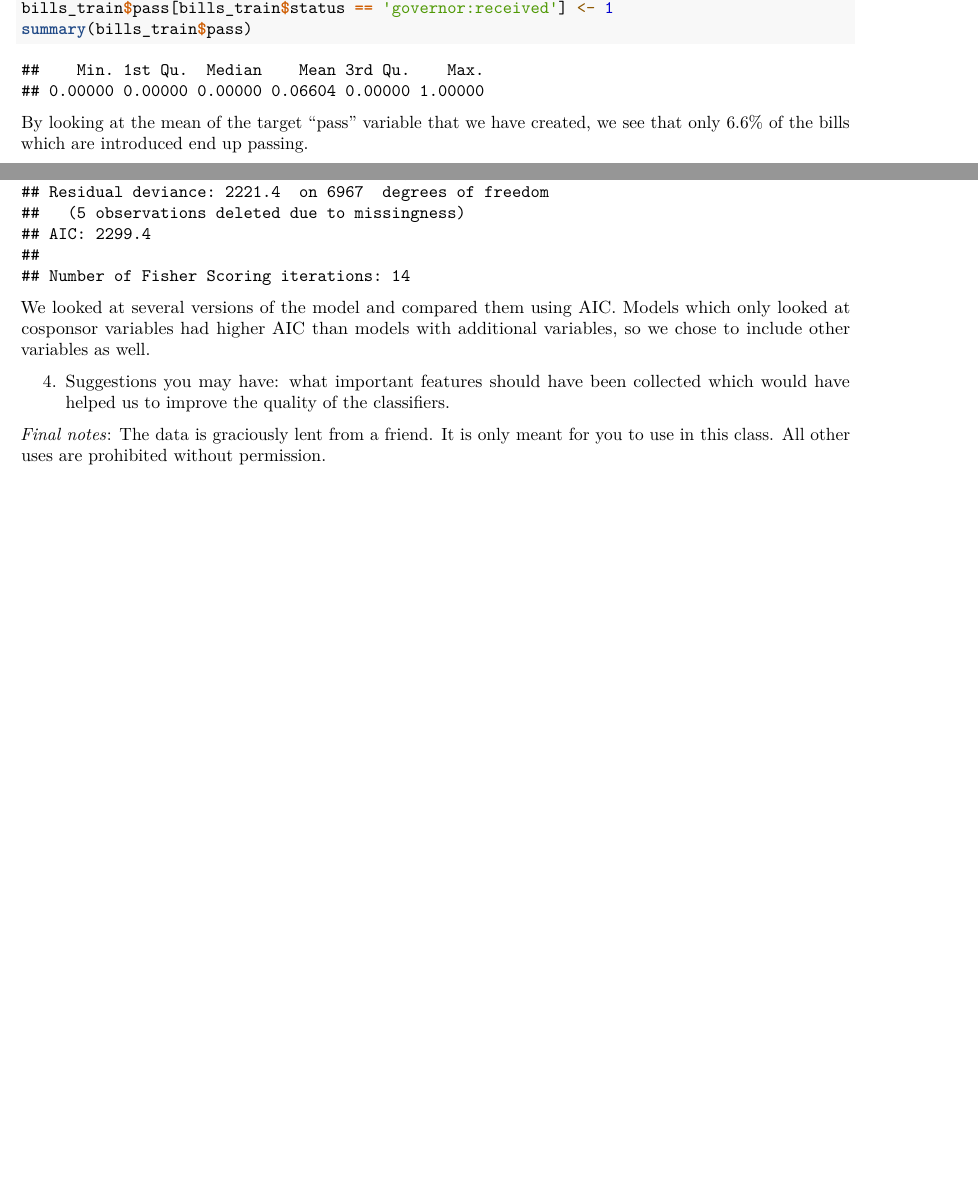
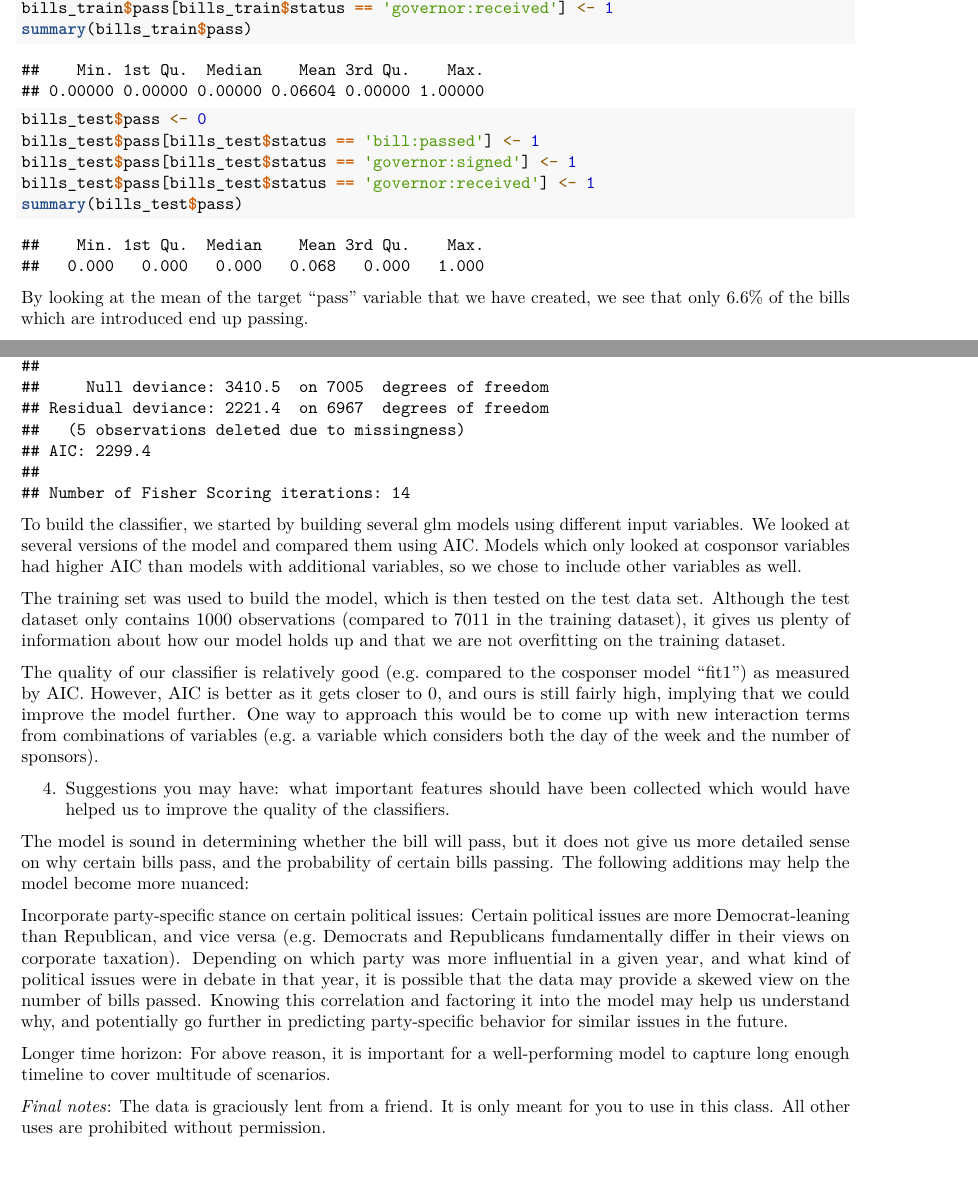
Before and after one commit to mattleb/data-mining, an R Markdown document (HW3/hw3_fall2018.Rmd): two parts of pages 23 and 28 of 28, joined at a grey line, cut so that both start at the same text. Rendered offline with R 4.5, knitr and Pandoc, then LaTeX, with nearby package versions; some code elsewhere in the file could not run offline.

Commit message:
P2 update

````diff
--- a/HW3/hw3_fall2018.Rmd
+++ b/HW3/hw3_fall2018.Rmd
@@ -465,6 +465,7 @@ This project should be of interest not just to legislators, but to involved citi
 ```{r}
 # Read in the data
 bills_train <- read.csv("Bills.subset.csv")
+bills_test <- read.csv("Bills.subset.test.csv")
 
 # View variable names
 names(bills_train)
@@ -481,6 +482,12 @@ bills_train$pass[bills_train$status == 'bill:passed'] <- 1
 bills_train$pass[bills_train$status == 'governor:signed'] <- 1
 bills_train$pass[bills_train$status == 'governor:received'] <- 1
 summary(bills_train$pass)
+
+bills_test$pass <- 0
+bills_test$pass[bills_test$status == 'bill:passed'] <- 1
+bills_test$pass[bills_test$status == 'governor:signed'] <- 1
+bills_test$pass[bills_test$status == 'governor:received'] <- 1
+summary(bills_test$pass)
 ```
 
 By looking at the mean of the target "pass" variable that we have created, we see that only 6.6% of the bills which are introduced end up passing.
@@ -506,4 +513,10 @@ fit3 <- glm(pass ~ sponsor_party + session + num_cosponsors + num_d_cosponsors +
 summary(fit3) # show results
 ```
 
-We looked at several versions of the model and compared them using AIC. Models which only looked at cosponsor variables had higher AIC than models with additional variables, so we chose to include other variables as well.
+To build the classifier, we started by building several glm models using different input variables. We looked at several versions of the model and compared them using AIC. Models which only looked at cosponsor variables had higher AIC than models with additional variables, so we chose to include other variables as well.
+
+The training set was used to build the model, which is then tested on the test data set. Although the test dataset only contains 1000 observations (compared to 7011 in the training dataset), it gives us plenty of information about how our model holds up and that we are not overfitting on the training dataset.
+
+The quality of our classifier is relatively good (e.g. compared to the cosponser model "fit1") as measured by AIC. However, AIC is better as it gets closer to 0, and ours is still fairly high, implying that we could improve the model further. One way to approach this would be to come up with new interaction terms from combinations of variables (e.g. a variable which considers both the day of the week and the number of sponsors).
+
+```{r, include=FALSE}
@@ -510,4 +527,18 @@ We looked at several versions of the model and compared them using AIC. Models w
+# p_zero <- 0.5
+# y_hat <- ifelse(pred >= p_zero, 1, 0)
+# test_pred <- prediction(pred, bills_test$pass)
+# perf <- performance(test_pred, "tpr", "fpr")
+# plot(perf)
+# auc <- performance(test_pred, measure = "auc")
+# auc
+```
 
 4. Suggestions you may have: what important features should have been collected which would have helped us to improve the quality of the classifiers.
 
+The model is sound in determining whether the bill will pass, but it does not give us more detailed sense on why certain bills pass, and the probability of certain bills passing. The following additions may help the model become more nuanced:
+
+Incorporate party-specific stance on certain political issues: Certain political issues are more Democrat-leaning than Republican, and vice versa (e.g. Democrats and Republicans fundamentally differ in their views on corporate taxation). Depending on which party was more influential in a given year, and what kind of political issues were in debate in that year, it is possible that the data may provide a skewed view on the number of bills passed. Knowing this correlation and factoring it into the model may help us understand why, and potentially go further in predicting party-specific behavior for similar issues in the future.
+
+Longer time horizon: For above reason, it is important for a well-performing model to capture long enough timeline to cover multitude of scenarios.
+
 *Final notes*: The data is graciously lent from a friend. It is only meant for you to use in this class. All other uses are prohibited without permission.
````
Also changed, not shown: HW3/.RData, HW3/hw3_fall2018.Rmd (4 more changed lines), 1 other file.
